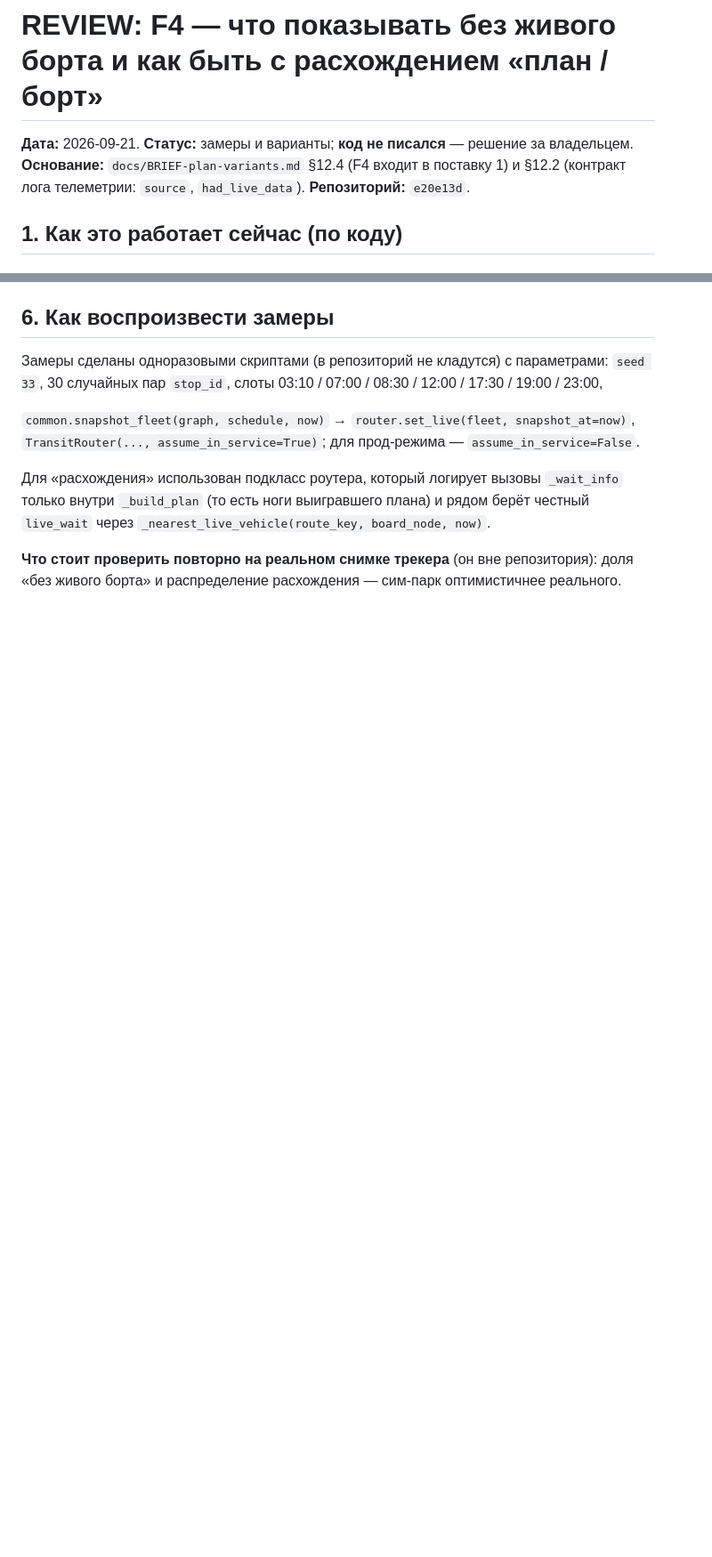
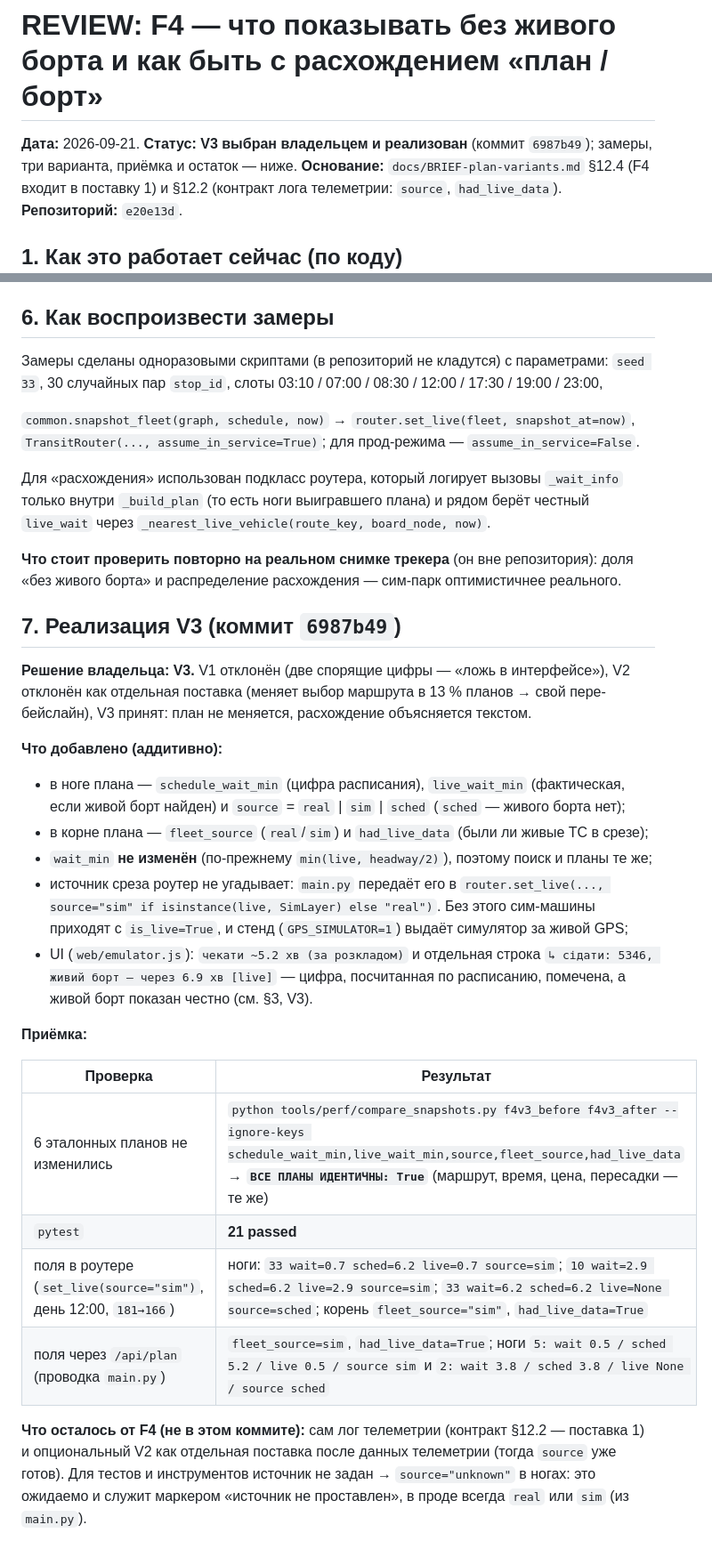
Before and after one commit to andreymaslou/chernivtsi-stops-editor, a Markdown page: docs/REVIEW-f4-wait-display.md, 2 parts joined by grey strips. Shown at 89% size. Rendered like a GitHub page; blank space fills up the shorter version.

Commit message:
docs: F4/V3 — приймання (6 еталонів ідентичні, 21 passed, поля через API) + UI-перевірки закрито (12->0, обидві сторінки OK); виправлено осиротілий абзац у STATUS §5 п.9

```diff
--- a/docs/REVIEW-f4-wait-display.md
+++ b/docs/REVIEW-f4-wait-display.md
@@ -1,6 +1,7 @@
 # REVIEW: F4 — что показывать без живого борта и как быть с расхождением «план / борт»
 
-**Дата:** 2026-09-21. **Статус:** замеры и варианты; **код не писался** — решение за владельцем.
+**Дата:** 2026-09-21. **Статус:** **V3 выбран владельцем и реализован** (коммит `6987b49`);
+замеры, три варианта, приёмка и остаток — ниже.
 **Основание:** `docs/BRIEF-plan-variants.md` §12.4 (F4 входит в поставку 1) и §12.2 (контракт лога
 телеметрии: `source`, `had_live_data`). **Репозиторий:** `e20e13d`.
 
@@ -128,3 +129,36 @@ UI пишет `[live]` про симулятор. Значит `source` нель
 
 **Что стоит проверить повторно на реальном снимке трекера** (он вне репозитория): доля «без
 живого борта» и распределение расхождения — сим-парк оптимистичнее реального.
+
+## 7. Реализация V3 (коммит `6987b49`)
+
+**Решение владельца: V3.** V1 отклонён (две спорящие цифры — «ложь в интерфейсе»), V2 отклонён
+как отдельная поставка (меняет выбор маршрута в 13 % планов → свой пере-бейслайн), V3 принят:
+план не меняется, расхождение объясняется текстом.
+
+**Что добавлено (аддитивно):**
+
+* в ноге плана — `schedule_wait_min` (цифра расписания), `live_wait_min` (фактическая, если живой
+  борт найден) и `source` = `real` | `sim` | `sched` (`sched` — живого борта нет);
+* в корне плана — `fleet_source` (`real`/`sim`) и `had_live_data` (были ли живые ТС в срезе);
+* `wait_min` **не изменён** (по-прежнему `min(live, headway/2)`), поэтому поиск и планы те же;
+* источник среза роутер не угадывает: `main.py` передаёт его в
+  `router.set_live(..., source="sim" if isinstance(live, SimLayer) else "real")`. Без этого
+  сим-машины приходят с `is_live=True`, и стенд (`GPS_SIMULATOR=1`) выдаёт симулятор за живой GPS;
+* UI (`web/emulator.js`): `чекати ~5.2 хв (за розкладом)` и отдельная строка
+  `↳ сідати: 5346, живий борт — через 6.9 хв [live]` — цифра, посчитанная по расписанию, помечена,
+  а живой борт показан честно (см. §3, V3).
+
+**Приёмка:**
+
+| Проверка | Результат |
+|---|---|
+| 6 эталонных планов не изменились | `python tools/perf/compare_snapshots.py f4v3_before f4v3_after --ignore-keys schedule_wait_min,live_wait_min,source,fleet_source,had_live_data` → **`ВСЕ ПЛАНЫ ИДЕНТИЧНЫ: True`** (маршрут, время, цена, пересадки — те же) |
+| `pytest` | **21 passed** |
+| поля в роутере (`set_live(source="sim")`, день 12:00, `181→166`) | ноги: `33 wait=0.7 sched=6.2 live=0.7 source=sim`; `10 wait=2.9 sched=6.2 live=2.9 source=sim`; `33 wait=6.2 sched=6.2 live=None source=sched`; корень `fleet_source="sim"`, `had_live_data=True` |
+| поля через `/api/plan` (проводка `main.py`) | `fleet_source=sim`, `had_live_data=True`; ноги `5: wait 0.5 / sched 5.2 / live 0.5 / source sim` и `2: wait 3.8 / sched 3.8 / live None / source sched` |
+
+**Что осталось от F4 (не в этом коммите):** сам лог телеметрии (контракт §12.2 — поставка 1) и
+опциональный V2 как отдельная поставка после данных телеметрии (тогда `source` уже готов).
+Для тестов и инструментов источник не задан → `source="unknown"` в ногах: это ожидаемо и
+служит маркером «источник не проставлен», в проде всегда `real` или `sim` (из `main.py`).
```
Also changed, not shown: docs/STATUS.md (+28 -17 lines).
